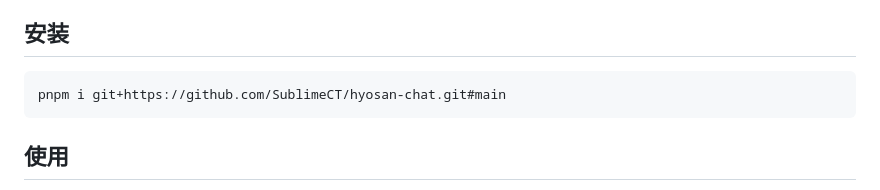
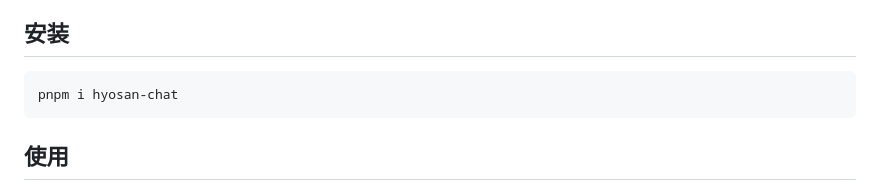
Before and after one commit to SublimeCT/hyosan-chat, a Markdown page: README.md, the part around the change. GitHub-like rendering.

Commit message:
docs: 更新安装命令

````diff
--- a/README.md
+++ b/README.md
@@ -25,7 +25,7 @@
 
 ## 安装
 ```bash
-pnpm i git+https://github.com/SublimeCT/hyosan-chat.git#main
+pnpm i hyosan-chat
 ```
 
 ## 使用
````
